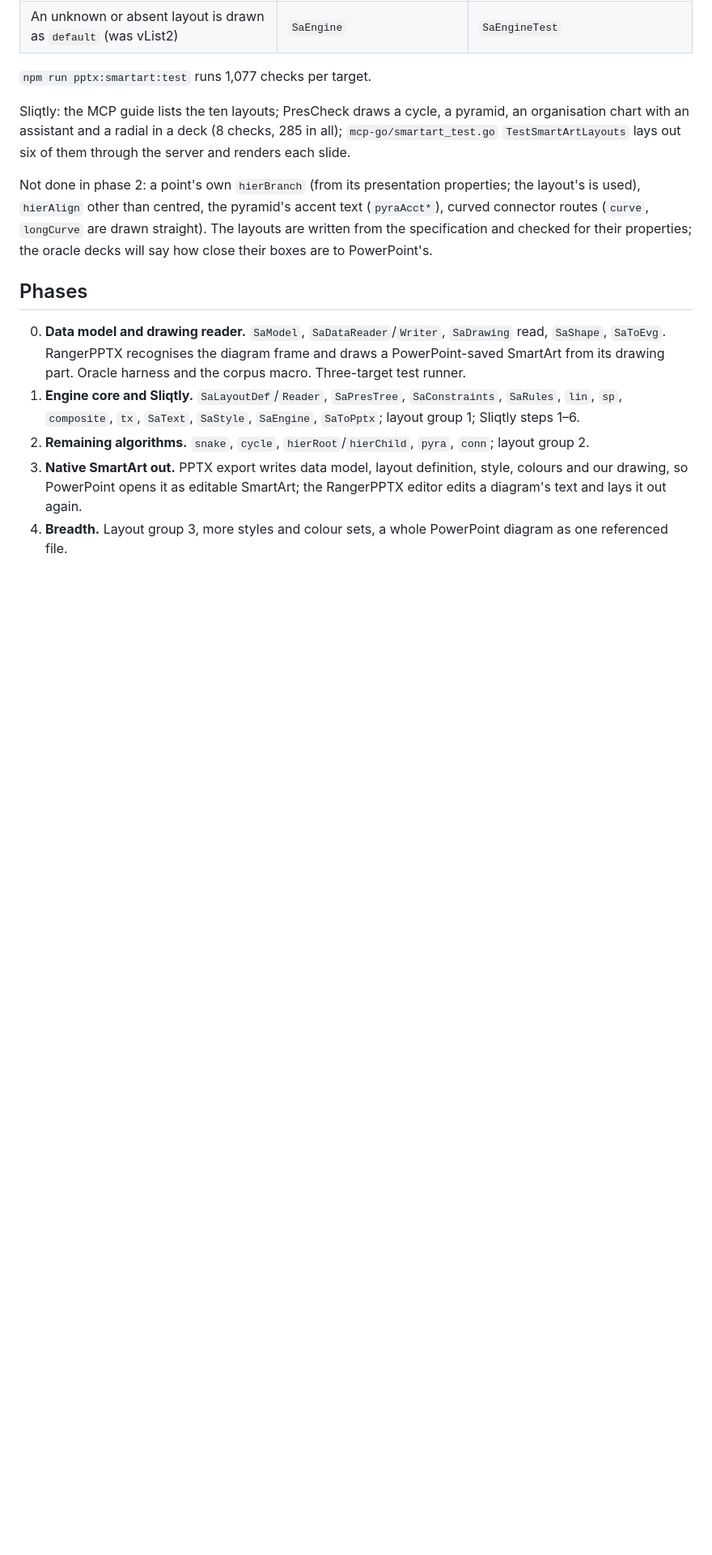
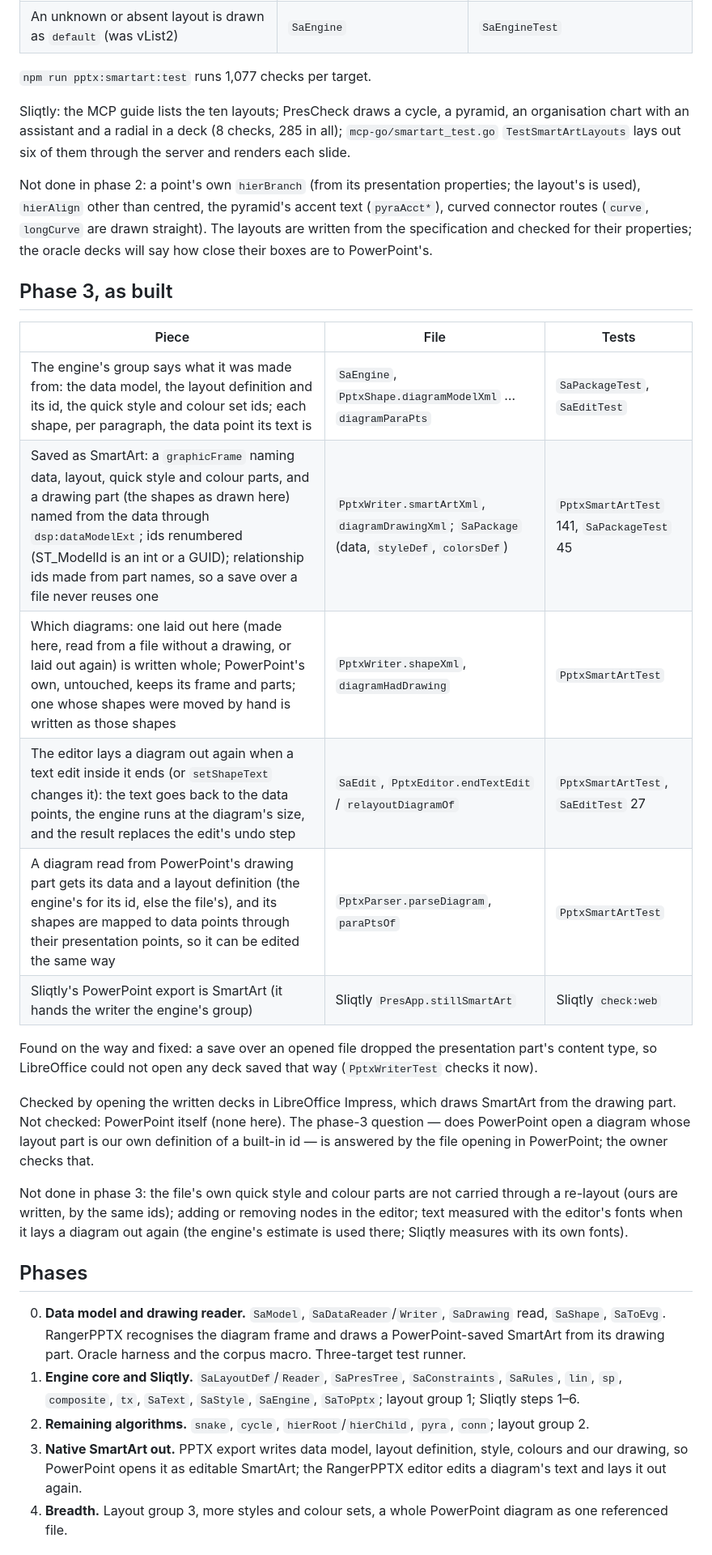
Before and after one commit to terotests/RangerPPTX, a Markdown page: PLAN_SMARTART.md, the part around one of its changes. Shown at 81% size. Drawn GitHub-style; blank space fills up the shorter version.

Commit message:
PLAN_SMARTART: phase 3 as built
Co-Authored-By: Claude Opus 5.5 <noreply@anthropic.com>
Claude-Session: https://claude.ai/code/session_01FnKcVg16jGgy4kjWWUSABk

```diff
--- a/PLAN_SMARTART.md
+++ b/PLAN_SMARTART.md
@@ -338,6 +340,33 @@ pyramid's accent text (`pyraAcct*`), curved connector routes (`curve`,
 specification and checked for their properties; the oracle decks will say
 how close their boxes are to PowerPoint's.
 
+## Phase 3, as built
+
+| Piece | File | Tests |
+| --- | --- | --- |
+| The engine's group says what it was made from: the data model, the layout definition and its id, the quick style and colour set ids; each shape, per paragraph, the data point its text is | `SaEngine`, `PptxShape.diagramModelXml` … `diagramParaPts` | `SaPackageTest`, `SaEditTest` |
+| Saved as SmartArt: a `graphicFrame` naming data, layout, quick style and colour parts, and a drawing part (the shapes as drawn here) named from the data through `dsp:dataModelExt`; ids renumbered (ST_ModelId is an int or a GUID); relationship ids made from part names, so a save over a file never reuses one | `PptxWriter.smartArtXml`, `diagramDrawingXml`; `SaPackage` (data, `styleDef`, `colorsDef`) | `PptxSmartArtTest` 141, `SaPackageTest` 45 |
+| Which diagrams: one laid out here (made here, read from a file without a drawing, or laid out again) is written whole; PowerPoint's own, untouched, keeps its frame and parts; one whose shapes were moved by hand is written as those shapes | `PptxWriter.shapeXml`, `diagramHadDrawing` | `PptxSmartArtTest` |
+| The editor lays a diagram out again when a text edit inside it ends (or `setShapeText` changes it): the text goes back to the data points, the engine runs at the diagram's size, and the result replaces the edit's undo step | `SaEdit`, `PptxEditor.endTextEdit` / `relayoutDiagramOf` | `PptxSmartArtTest`, `SaEditTest` 27 |
+| A diagram read from PowerPoint's drawing part gets its data and a layout definition (the engine's for its id, else the file's), and its shapes are mapped to data points through their presentation points, so it can be edited the same way | `PptxParser.parseDiagram`, `paraPtsOf` | `PptxSmartArtTest` |
+| Sliqtly's PowerPoint export is SmartArt (it hands the writer the engine's group) | Sliqtly `PresApp.stillSmartArt` | Sliqtly `check:web` |
+
+Found on the way and fixed: a save over an opened file dropped the
+presentation part's content type, so LibreOffice could not open any deck
+saved that way (`PptxWriterTest` checks it now).
+
+Checked by opening the written decks in LibreOffice Impress, which draws
+SmartArt from the drawing part. Not checked: PowerPoint itself (none here).
+The phase-3 question — does PowerPoint open a diagram whose layout part is
+our own definition of a built-in id — is answered by the file opening in
+PowerPoint; the owner checks that.
+
+Not done in phase 3: the file's own quick style and colour parts are not
+carried through a re-layout (ours are written, by the same ids); adding or
+removing nodes in the editor; text measured with the editor's fonts when it
+lays a diagram out again (the engine's estimate is used there; Sliqtly
+measures with its own fonts).
+
 ## Phases
 
 0. **Data model and drawing reader.** `SaModel`, `SaDataReader`/`Writer`,
```
Also changed, not shown: other parts of PLAN_SMARTART.md (+4 -2 lines).
